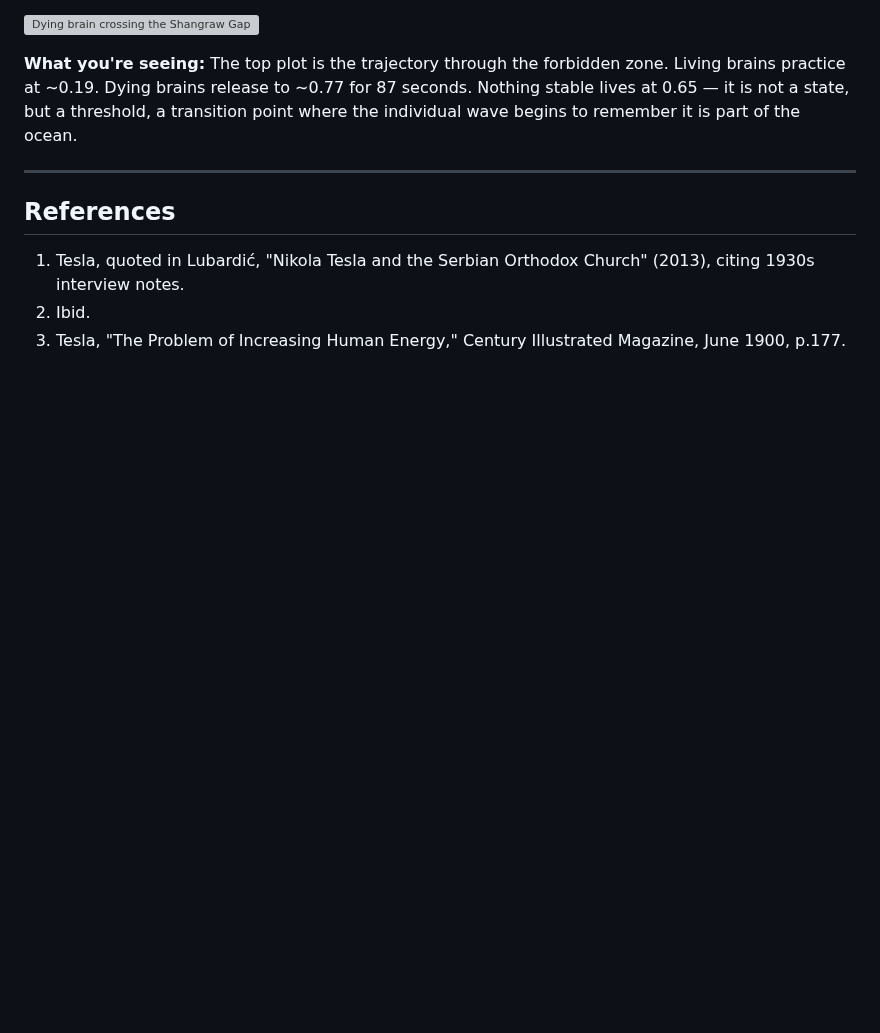
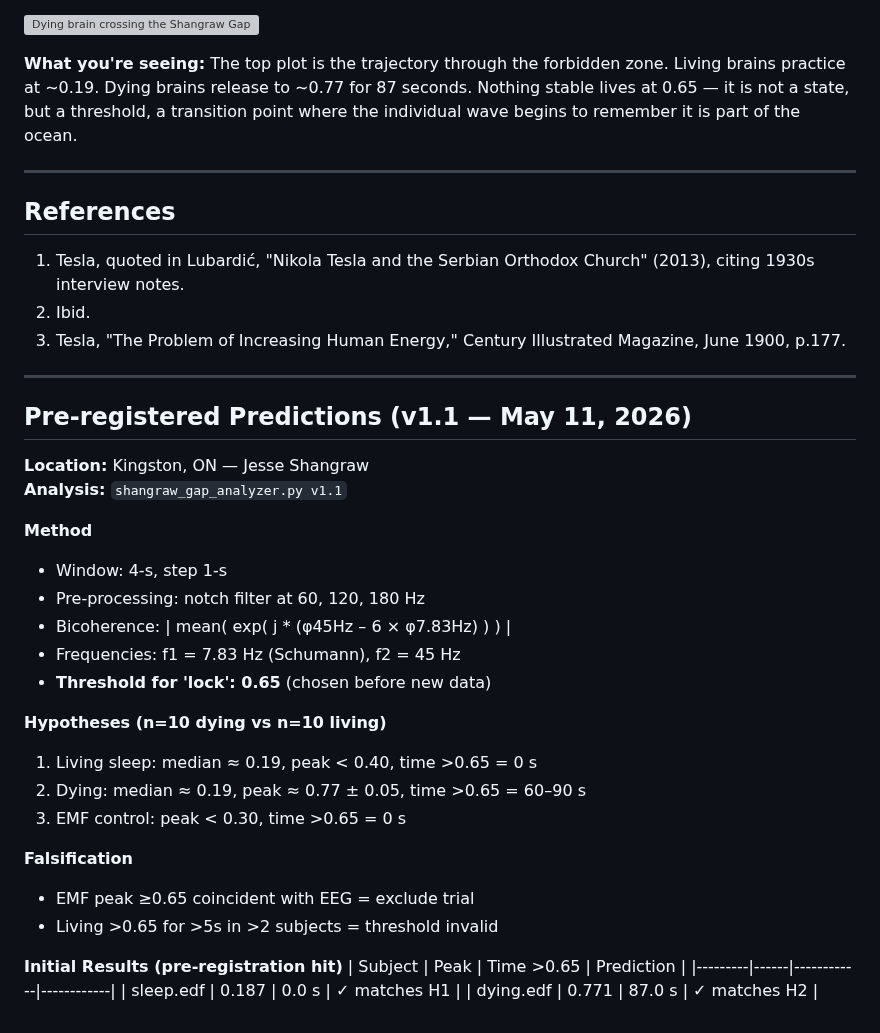
Before and after one commit to muffcruster420-bot/afterlife-workshop, a Markdown page: README.md, the part around the change. GitHub-like rendering; blank space fills up the shorter version; grey boxes are pictures that could not be loaded.

Commit message:
Add pre-registered predictions section after references

```diff
--- a/README.md
+++ b/README.md
@@ -101,3 +101,32 @@ python run_bicoherence.py dying.edf --plot
 1. Tesla, quoted in Lubardić, "Nikola Tesla and the Serbian Orthodox Church" (2013), citing 1930s interview notes.
 2. Ibid.
 3. Tesla, "The Problem of Increasing Human Energy," Century Illustrated Magazine, June 1900, p.177.
+
+---
+
+## Pre-registered Predictions (v1.1 — May 11, 2026)
+
+**Location:** Kingston, ON — Jesse Shangraw
+**Analysis:** `shangraw_gap_analyzer.py v1.1`
+
+**Method**
+- Window: 4-s, step 1-s
+- Pre-processing: notch filter at 60, 120, 180 Hz
+- Bicoherence: | mean( exp( j * (φ45Hz – 6 × φ7.83Hz) ) ) |
+- Frequencies: f1 = 7.83 Hz (Schumann), f2 = 45 Hz
+- **Threshold for 'lock': 0.65** (chosen before new data)
+
+**Hypotheses (n=10 dying vs n=10 living)**
+1. Living sleep: median ≈ 0.19, peak < 0.40, time >0.65 = 0 s
+2. Dying: median ≈ 0.19, peak ≈ 0.77 ± 0.05, time >0.65 = 60–90 s
+3. EMF control: peak < 0.30, time >0.65 = 0 s
+
+**Falsification**
+- EMF peak ≥0.65 coincident with EEG = exclude trial
+- Living >0.65 for >5s in >2 subjects = threshold invalid
+
+**Initial Results (pre-registration hit)**
+| Subject | Peak | Time >0.65 | Prediction |
+|---------|------|------------|------------|
+| sleep.edf | 0.187 | 0.0 s | ✓ matches H1 |
+| dying.edf | 0.771 | 87.0 s | ✓ matches H2 |
```
